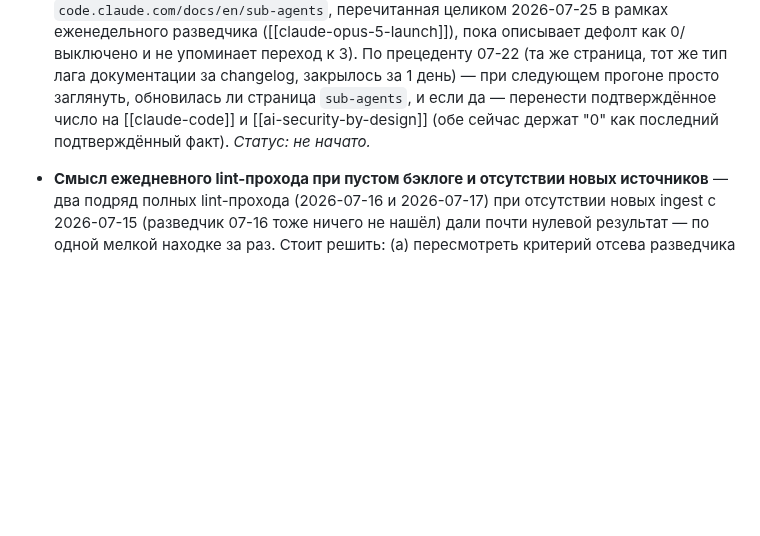
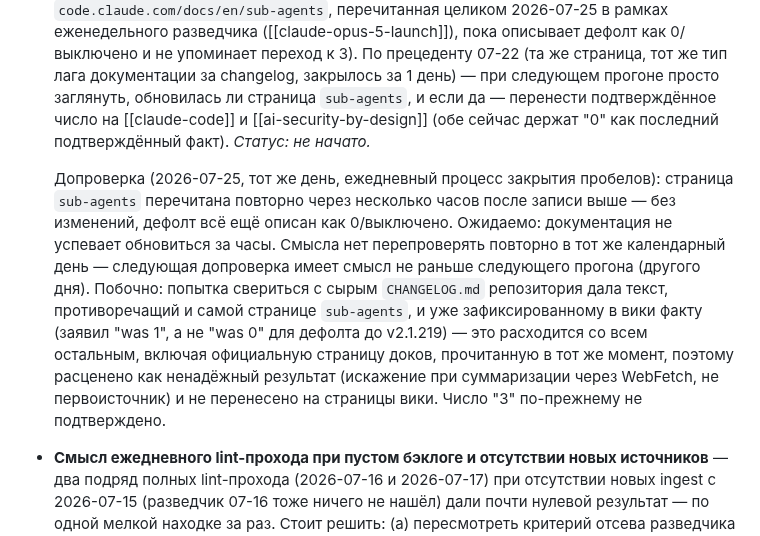
Before and after one commit to Gshin-droid/llm-wiki, a Markdown page: wiki/gaps-backlog.md, the part around the change. Rendered like a GitHub page; blank space fills up the shorter version.

```diff
--- a/wiki/gaps-backlog.md
+++ b/wiki/gaps-backlog.md
@@ -7,6 +7,8 @@ Living-чеклист для ежедневного автономного пр
 ## Открытые пункты
 
 - **Неподтверждённая доками смена дефолта глубины вложенности субагентов до 3 уровней (changelog v2.1.219, 2026-07-25)** — четвёртая по счёту точка в той же истории (5 уровней до v2.1.216 → 0 с v2.1.217, закрыто 07-22/07-23 → changelog v2.1.219 заявляет 3, но `code.claude.com/docs/en/sub-agents`, перечитанная целиком 2026-07-25 в рамках еженедельного разведчика ([[claude-opus-5-launch]]), пока описывает дефолт как 0/выключено и не упоминает переход к 3). По прецеденту 07-22 (та же страница, тот же тип лага документации за changelog, закрылось за 1 день) — при следующем прогоне просто заглянуть, обновилась ли страница `sub-agents`, и если да — перенести подтверждённое число на [[claude-code]] и [[ai-security-by-design]] (обе сейчас держат "0" как последний подтверждённый факт). *Статус: не начато.*
+
+  Допроверка (2026-07-25, тот же день, ежедневный процесс закрытия пробелов): страница `sub-agents` перечитана повторно через несколько часов после записи выше — без изменений, дефолт всё ещё описан как 0/выключено. Ожидаемо: документация не успевает обновиться за часы. Смысла нет перепроверять повторно в тот же календарный день — следующая допроверка имеет смысл не раньше следующего прогона (другого дня). Побочно: попытка свериться с сырым `CHANGELOG.md` репозитория дала текст, противоречащий и самой странице `sub-agents`, и уже зафиксированному в вики факту (заявил "was 1", а не "was 0" для дефолта до v2.1.219) — это расходится со всем остальным, включая официальную страницу доков, прочитанную в тот же момент, поэтому расценено как ненадёжный результат (искажение при суммаризации через WebFetch, не первоисточник) и не перенесено на страницы вики. Число "3" по-прежнему не подтверждено.
 
 - **Смысл ежедневного lint-прохода при пустом бэклоге и отсутствии новых источников** — два подряд полных lint-прохода (2026-07-16 и 2026-07-17) при отсутствии новых ingest с 2026-07-15 (разведчик 07-16 тоже ничего не нашёл) дали почти нулевой результат — по одной мелкой находке за раз. Стоит решить: (а) пересмотреть критерий отсева разведчика практического материала — возможно, он слишком строго фильтрует и упускает реально применимый контент; или (б) при пустом бэклоге и отсутствии свежих источников переключать ежедневный процесс на более продуктивную задачу, например точечный ре-визит concept-страниц старше месяца на предмет углубления (а не только формальной проверки на противоречия/битые ссылки). Решение не принято — вопрос пользователю, не автономно. *Статус: не начато.*
 
```
Also changed, not shown: wiki/log.md (+16 -0 lines).
